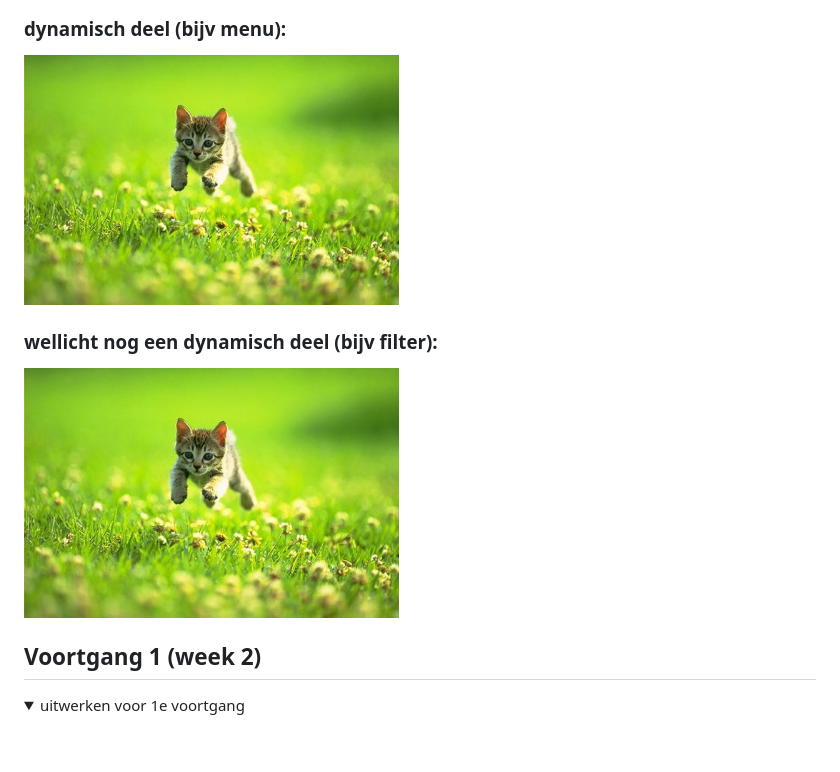
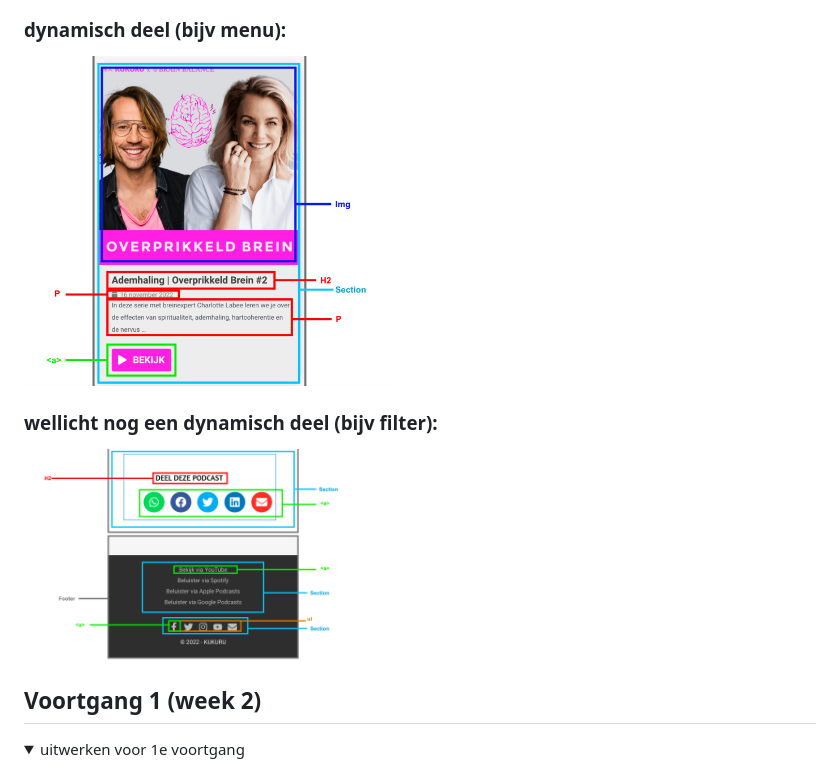
Before and after one commit to stuffbynikki/blokweb, a Markdown page: README.md, the part around the change printed below. Drawn GitHub-style; pictures changed too: readme-images/dynamischedeel.png (added), readme-images/navigatiedeel.png (added); folded sections open; blank space fills up the shorter version.

```diff
--- a/README.md
+++ b/README.md
@@ -111,9 +114,9 @@ Nb. Door *open* toe te voegen aan een *details* element kun je deze standaard op
 
   ### dynamisch deel (bijv menu):
-  <img src="readme-images/dummy-plaatje.jpg" width="375px" alt="breakdown van een dynamisch deel">
+  <img src="readme-images/dynamischedeel.png" width="375px" alt="breakdown van een dynamisch deel">
 
   ### wellicht nog een dynamisch deel (bijv filter):
-  <img src="readme-images/dummy-plaatje.jpg" width="375px" alt="breakdown van nog een dynamisch deel">
+  <img src="readme-images/navigatiedeel.png" width="375px" alt="breakdown van nog een dynamisch deel">
 
 </details>
 
```
Also changed, not shown: other parts of README.md (+5 -2 lines), 2 other files.
